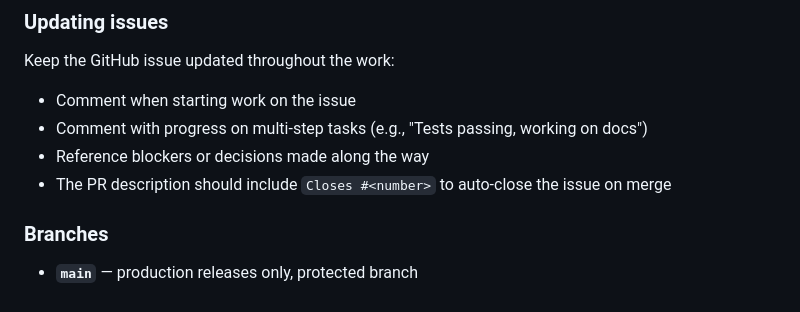
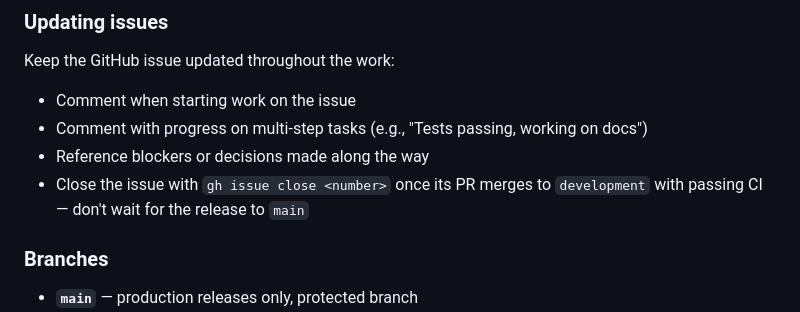
Before and after one commit to trtmn/testrail_api_module, a Markdown page: CLAUDE.md, the part around the change. Rendered like a GitHub page.

```diff
--- a/CLAUDE.md
+++ b/CLAUDE.md
@@ -21,7 +21,7 @@ Keep the GitHub issue updated throughout the work:
 - Comment when starting work on the issue
 - Comment with progress on multi-step tasks (e.g., "Tests passing, working on docs")
 - Reference blockers or decisions made along the way
-- The PR description should include `Closes #<number>` to auto-close the issue on merge
+- Close the issue with `gh issue close <number>` once its PR merges to `development` with passing CI — don't wait for the release to `main`
 
 ### Branches
 
```
Also changed, not shown: CHANGELOG.md (+1 -0 lines).
